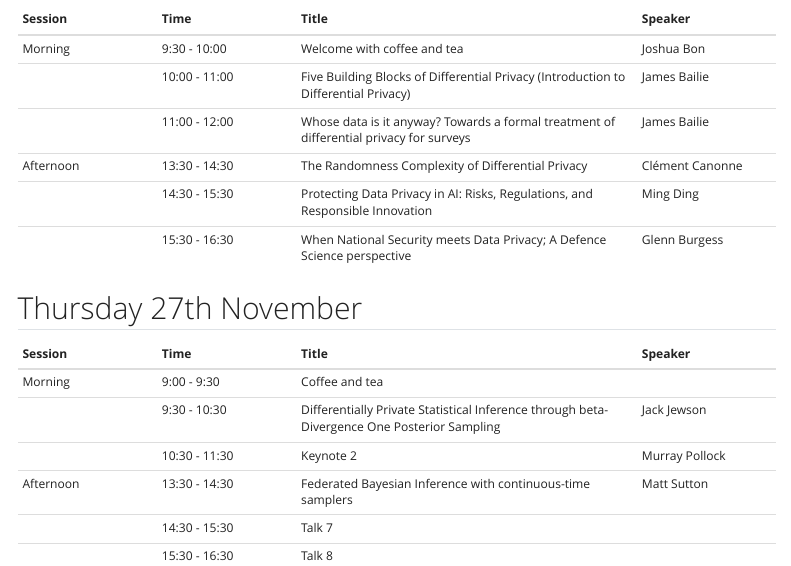
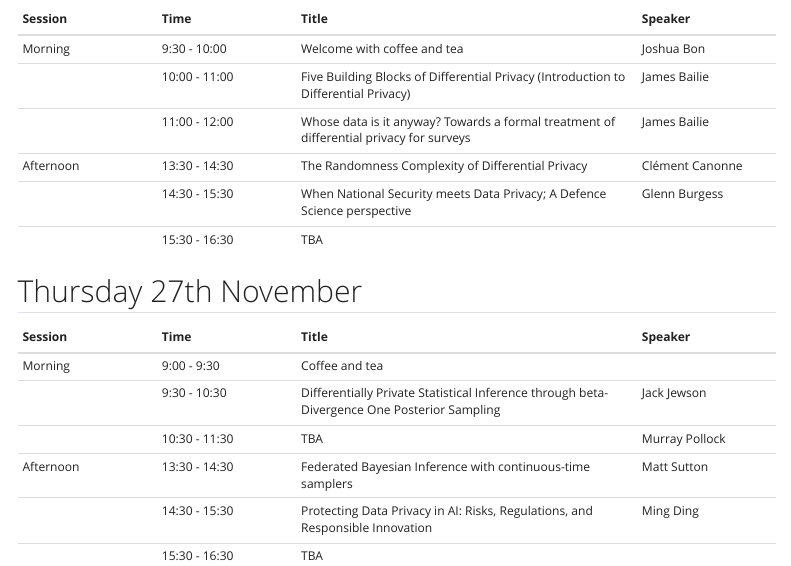
Before and after one commit to bonStats/AdelaideDataPrivacyWorkshop, a Quarto document (schedule.qmd): the page in a window 1100 px wide, from 160 px down. Rendered offline with R 4.5, knitr and Pandoc in place of Quarto, with nearby package versions; menus at the side of the page are left out.

Commit message:
Schedule update

```diff
--- a/schedule.qmd
+++ b/schedule.qmd
@@ -17,8 +17,8 @@ Tentative schedule. Please check for updates as we get closer to the workshop da
 |                | 10:00 - 11:00   |  Five Building Blocks of Differential Privacy (Introduction to Differential Privacy)                              |    James Bailie   |
 |                | 11:00 - 12:00  |  Whose data is it anyway? Towards a formal treatment of differential privacy for surveys              |  James Bailie  |
 | Afternoon      | 13:30 - 14:30  |  The Randomness Complexity of Differential Privacy  | Clément Canonne  |
-|                | 14:30 - 15:30  |  Protecting Data Privacy in AI: Risks, Regulations, and Responsible Innovation  |  Ming Ding  |
-|                | 15:30 - 16:30  |  When National Security meets Data Privacy; A Defence Science perspective  | Glenn Burgess |
+|                | 14:30 - 15:30  |  When National Security meets Data Privacy; A Defence Science perspective  |  Glenn Burgess  |
+|                | 15:30 - 16:30  |  TBA  |  |
 
 
 ## Thursday 27th November
@@ -27,7 +27,7 @@ Tentative schedule. Please check for updates as we get closer to the workshop da
 |:---------------|:---------------|:--------------------------------------|:---------------|
 | Morning        | 9:00 - 9:30    |  Coffee and tea                       |                |
 |                | 9:30 - 10:30   |  Differentially Private Statistical Inference through beta-Divergence One Posterior Sampling  |   Jack Jewson  |
-|                | 10:30 - 11:30  |  Keynote 2               | Murray Pollock |
+|                | 10:30 - 11:30  |  TBA              | Murray Pollock |
 | Afternoon      | 13:30 - 14:30  |  Federated Bayesian Inference with continuous-time samplers |  Matt Sutton   |
-|                | 14:30 - 15:30  |  Talk 7                               |                |
-|                | 15:30 - 16:30  |  Talk 8                               |                |
+|                | 14:30 - 15:30  |  Protecting Data Privacy in AI: Risks, Regulations, and Responsible Innovation  |  Ming Ding |
+|                | 15:30 - 16:30  |  TBA                              |                |
```
Also changed, not shown: docs/search.json, 2 other files.
